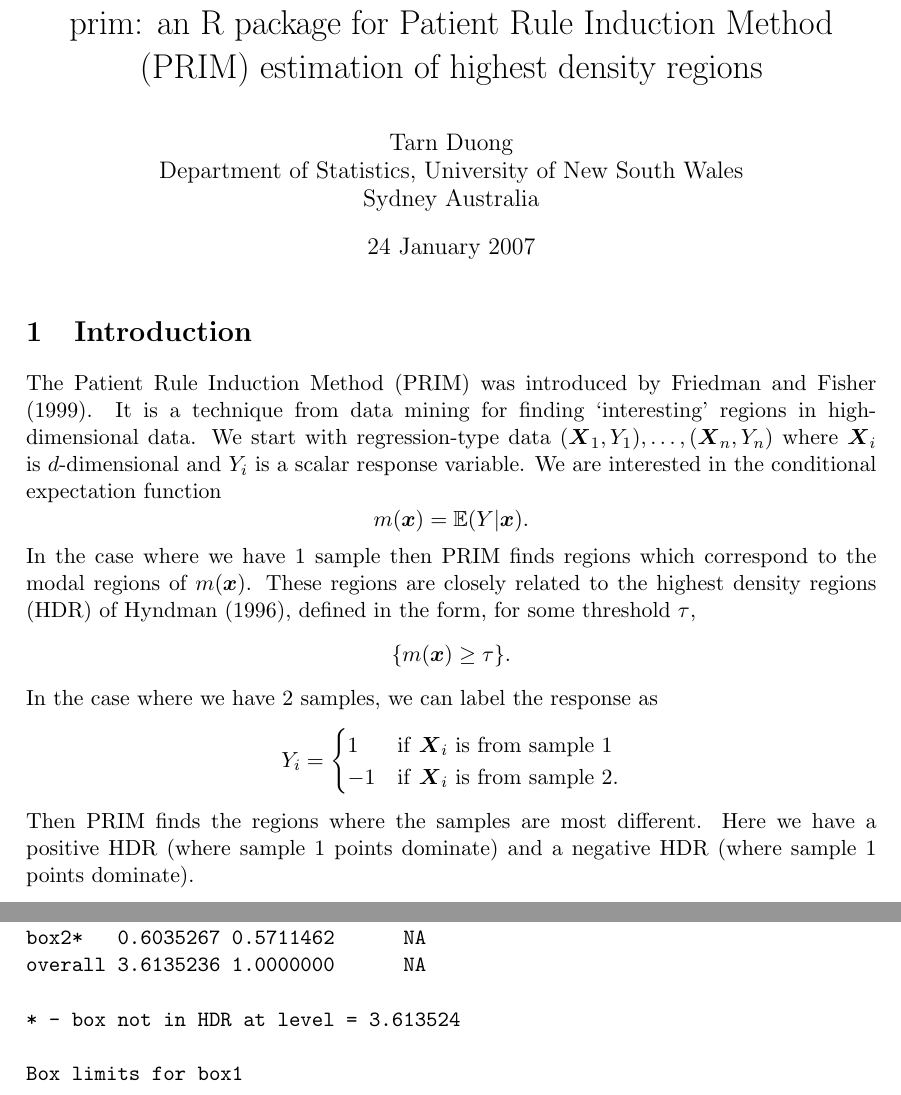
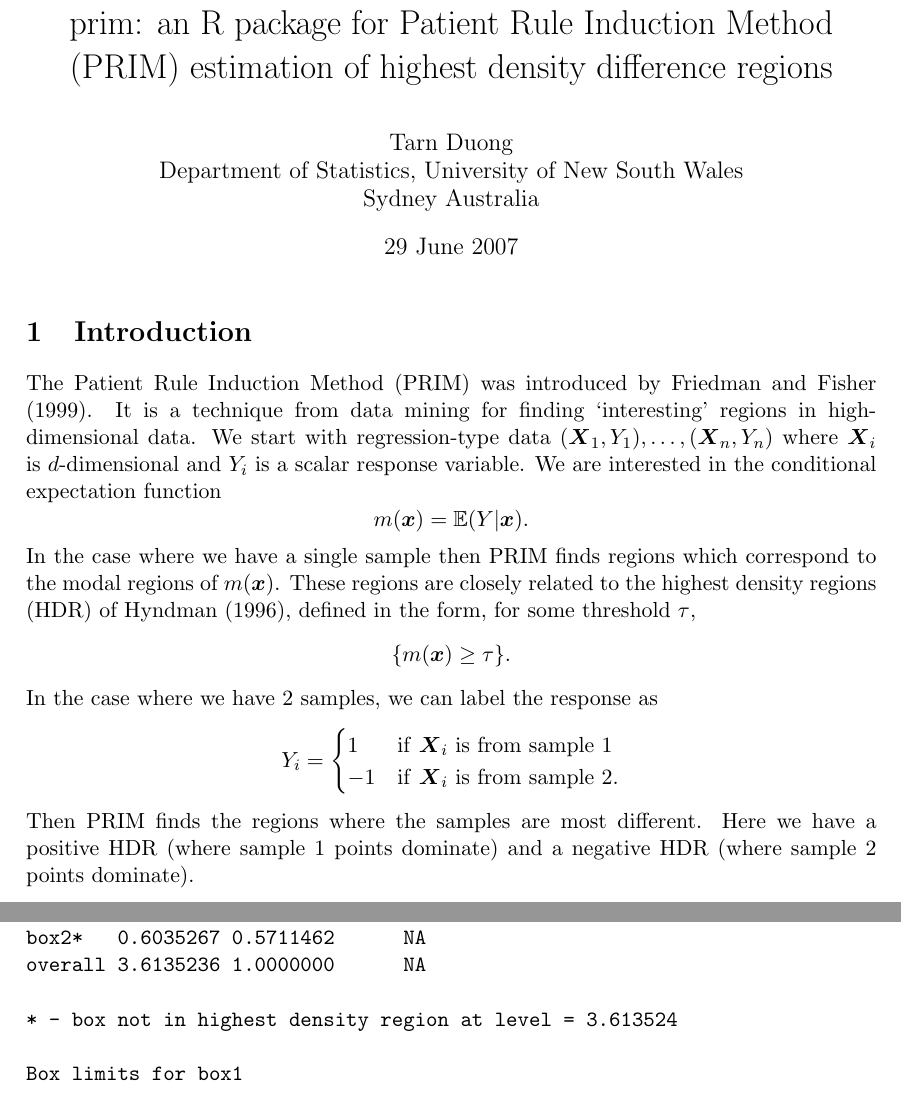
Before and after one commit to cran/prim, a LaTeX document (inst/doc/prim.tex): two parts of pages 1 and 2 of 6, joined at a grey line, cut so that both start at the same text. The pictures show the PDF file inst/doc/prim.pdf that the author committed with the source.

Commit message:
version 1.0.2

```diff
--- a/inst/doc/prim.tex
+++ b/inst/doc/prim.tex
@@ -22,10 +22,12 @@ November\or December\fi
 \def\vecX{\vec{X}}
 \def\vecY{\vec{Y}}
 
+%%%%%%%%%%%%%%%%%%%%%%%%%%%%%%%%%%%%%%%%%%%%%%%%%%%%%%%%%%%%%%%%%%%%%%%%%
+%%% Change this for a different vignette
+%\VignetteIndexEntry{prim}
+%%%%%%%%%%%%%%%%%%%%%%%%%%%%%%%%%%%%%%%%%%%%%%%%%%%%%%%%%%%%%%%%%%%%%%%%%
 
-%\VignetteIndexEntry{prim}
-
-\title{prim: an R package for Patient Rule Induction Method (PRIM) estimation of highest density regions}
+\title{prim: an R package for Patient Rule Induction Method (PRIM) estimation of highest density difference regions}
 \author{Tarn Duong \\ Department of Statistics, University of New South Wales \\ Sydney Australia}
 
 
@@ -48,7 +50,7 @@ We are interested in the conditional expectation function
 $$
 m(\vecx) = \E (Y | \vecx).
 $$
-In the case where we have 1 sample then PRIM
+In the case where we have a single sample then PRIM
 finds regions which correspond to the modal regions of $m(\vecx)$.
 These regions are closely related to the highest density regions (HDR) of
 \citet*{hyndman96}, defined in the form, for some threshold $\tau$,
@@ -62,7 +64,7 @@ $$Y_i = \begin{cases} 1 & \mathrm{if} \ \vecX_i \ \mathrm{is \ from \ sample\ 1}
 $$
 Then PRIM finds the regions where the samples are most different.
 Here we have a positive HDR (where sample 1 points dominate)
-and a negative HDR (where sample 1 points dominate).
+and a negative HDR (where sample 2 points dominate).
 
 
 
@@ -127,7 +129,7 @@ box1    7.6222290 0.4288538       1
 box2*   0.6035267 0.5711462      NA
 overall 3.6135236 1.0000000      NA
 
-* - box not in HDR at level = 3.613524
+* - box not in highest density region at level = 3.613524
 
 Box limits for box1
        nox     rm
```
Also changed, not shown: inst/doc/prim-004.pdf, inst/doc/prim-007.pdf, inst/doc/prim-008.pdf, inst/doc/prim-014.pdf, inst/doc/prim.pdf, inst/doc/prim.tex (2 more changed lines), 10 other files.
